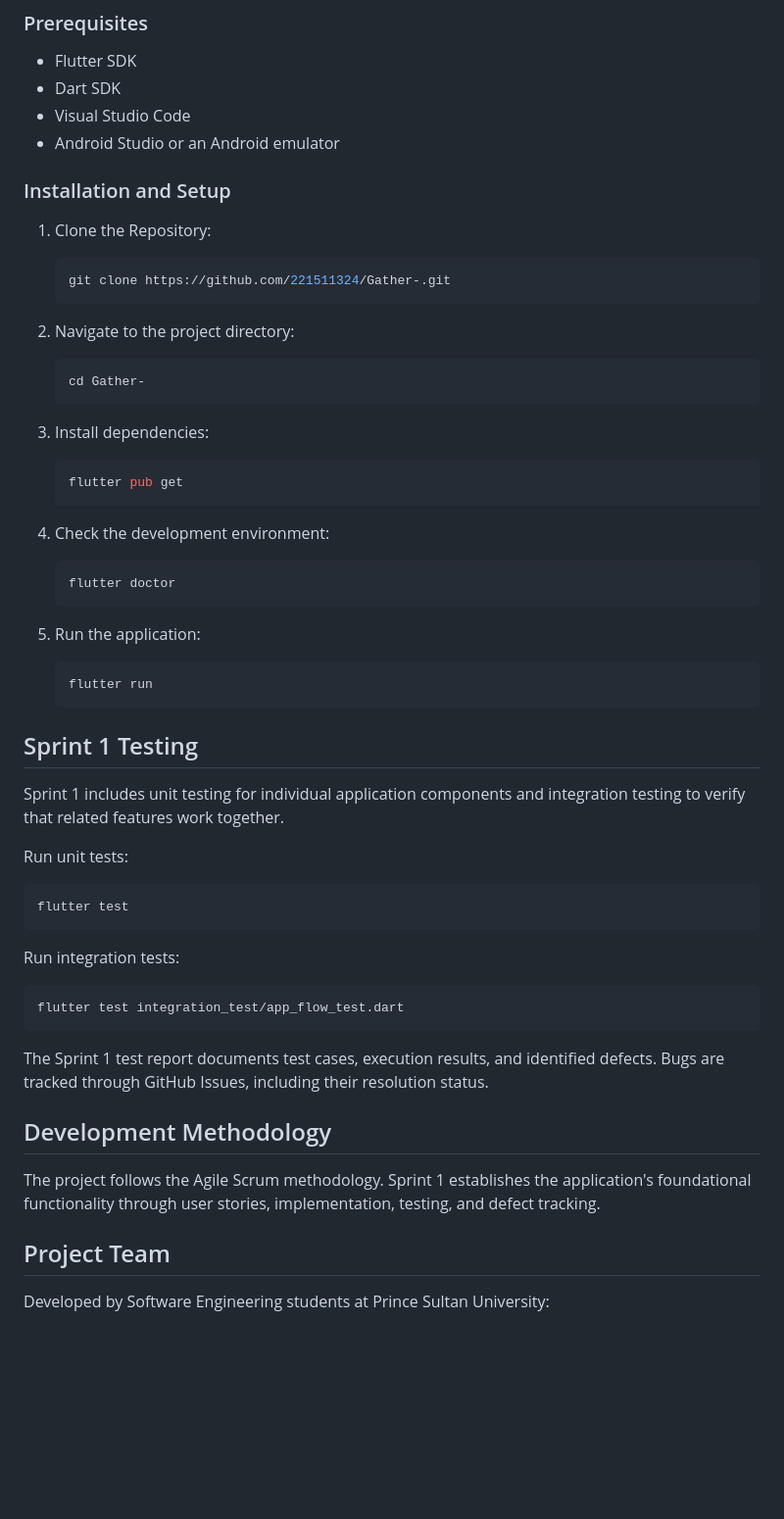
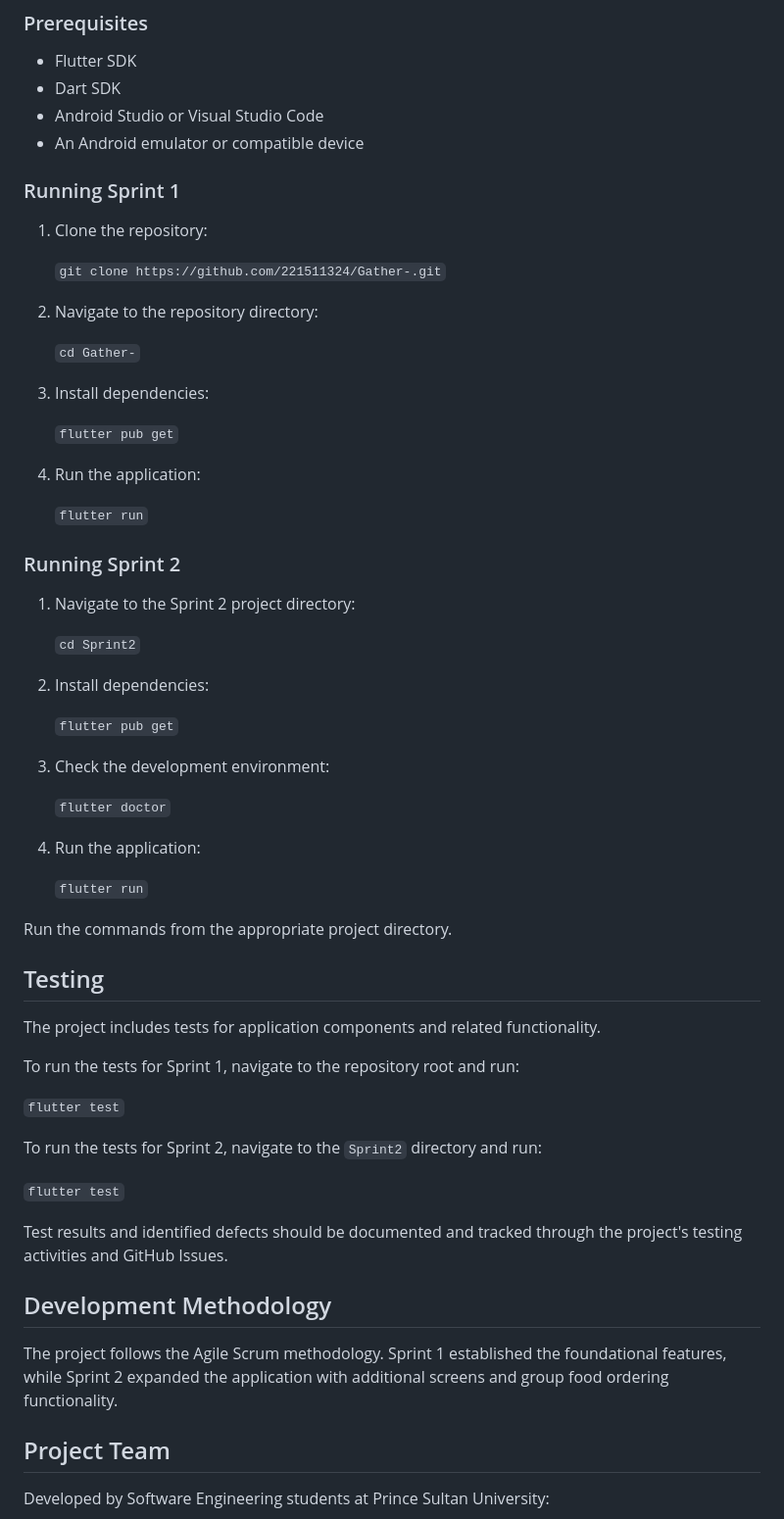
Before and after one commit to 221511324/Gather-, a Markdown page: README.md, the part around one of its changes. Shown at 98% size. Drawn GitHub-style; blank space fills up the shorter version.

Commit message:
Revise README for project overview and features
Updated project overview, objectives, and features for Sprint 1 and Sprint 2. Revised technology stack and installation instructions.

````diff
--- a/README.md
+++ b/README.md
@@ -38,62 +69,64 @@ Sprint 1 focuses on implementing the foundational features required for users to
 
 - Flutter SDK
 - Dart SDK
-- Visual Studio Code
-- Android Studio or an Android emulator
+- Android Studio or Visual Studio Code
+- An Android emulator or compatible device
 
-### Installation and Setup
+### Running Sprint 1
 
-1. Clone the Repository:
+1. Clone the repository:
 
-   ```bash
-   git clone https://github.com/221511324/Gather-.git
-   ```
+   `git clone https://github.com/221511324/Gather-.git`
 
-2. Navigate to the project directory:
+2. Navigate to the repository directory:
 
-   ```bash
-   cd Gather-
-   ```
+   `cd Gather-`
 
 3. Install dependencies:
 
-   ```bash
-   flutter pub get
-   ```
+   `flutter pub get`
 
-4. Check the development environment:
+4. Run the application:
 
-   ```bash
-   flutter doctor
-   ```
+   `flutter run`
 
-5. Run the application:
+### Running Sprint 2
 
-   ```bash
-   flutter run
-   ```
+1. Navigate to the Sprint 2 project directory:
 
-## Sprint 1 Testing
+   `cd Sprint2`
 
-Sprint 1 includes unit testing for individual application components and integration testing to verify that related features work together.
+2. Install dependencies:
 
-Run unit tests:
+   `flutter pub get`
 
-```bash
-flutter test
-```
+3. Check the development environment:
 
-Run integration tests:
+   `flutter doctor`
 
-```bash
-flutter test integration_test/app_flow_test.dart
-```
+4. Run the application:
 
-The Sprint 1 test report documents test cases, execution results, and identified defects. Bugs are tracked through GitHub Issues, including their resolution status.
+   `flutter run`
+
+Run the commands from the appropriate project directory.
+
+## Testing
+
+The project includes tests for application components and related functionality.
+
+To run the tests for Sprint 1, navigate to the repository root and run:
+
+`flutter test`
+
+To run the tests for Sprint 2, navigate to the `Sprint2` directory and run:
+
+`flutter test`
+
+Test results and identified defects should be documented and tracked through the project's testing activities and GitHub Issues.
 
 ## Development Methodology
 
-The project follows the Agile Scrum methodology. Sprint 1 establishes the application's foundational functionality through user stories, implementation, testing, and defect tracking.
+The project follows the Agile Scrum methodology. Sprint 1 established the foundational features, while Sprint 2 expanded the application with additional screens and group food ordering functionality.
 
 ## Project Team
 
````
Also changed, not shown: other parts of README.md (+38 -7 lines).
